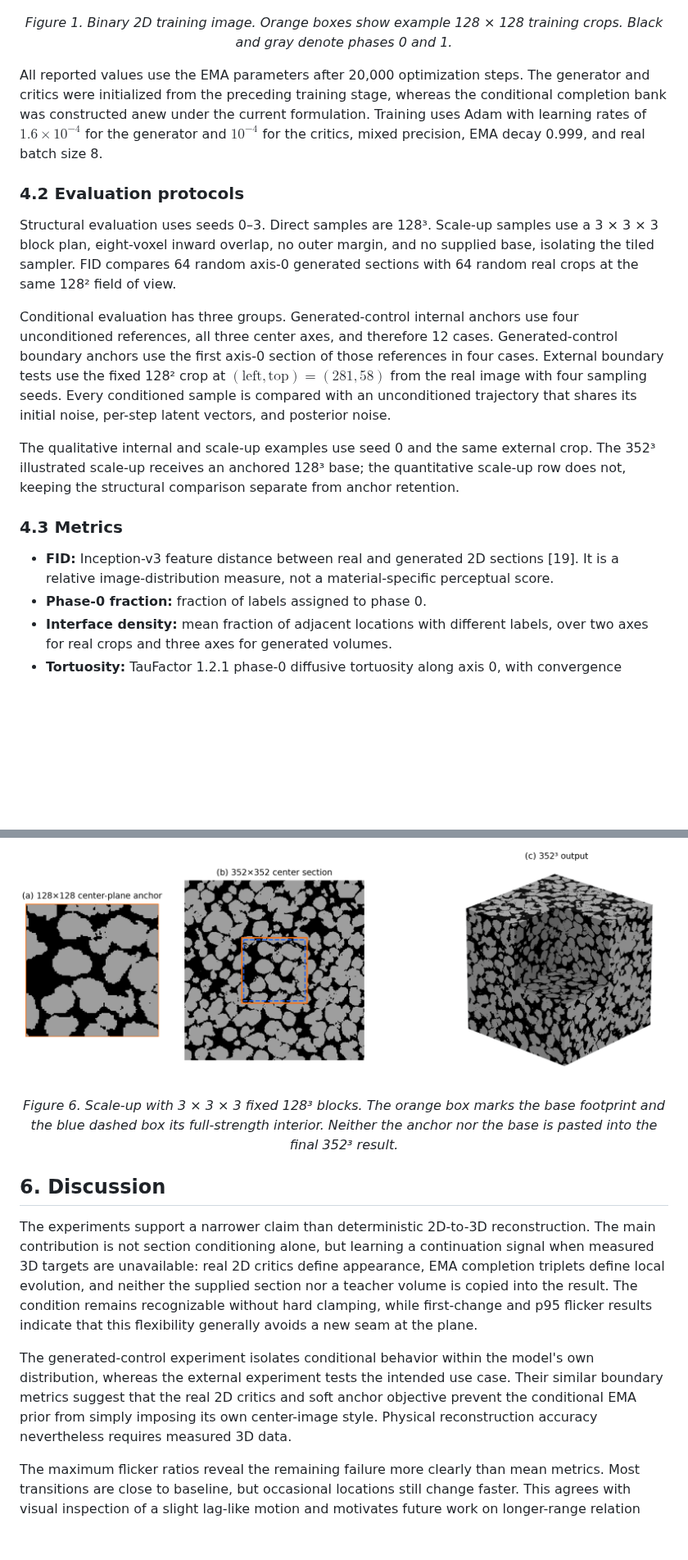
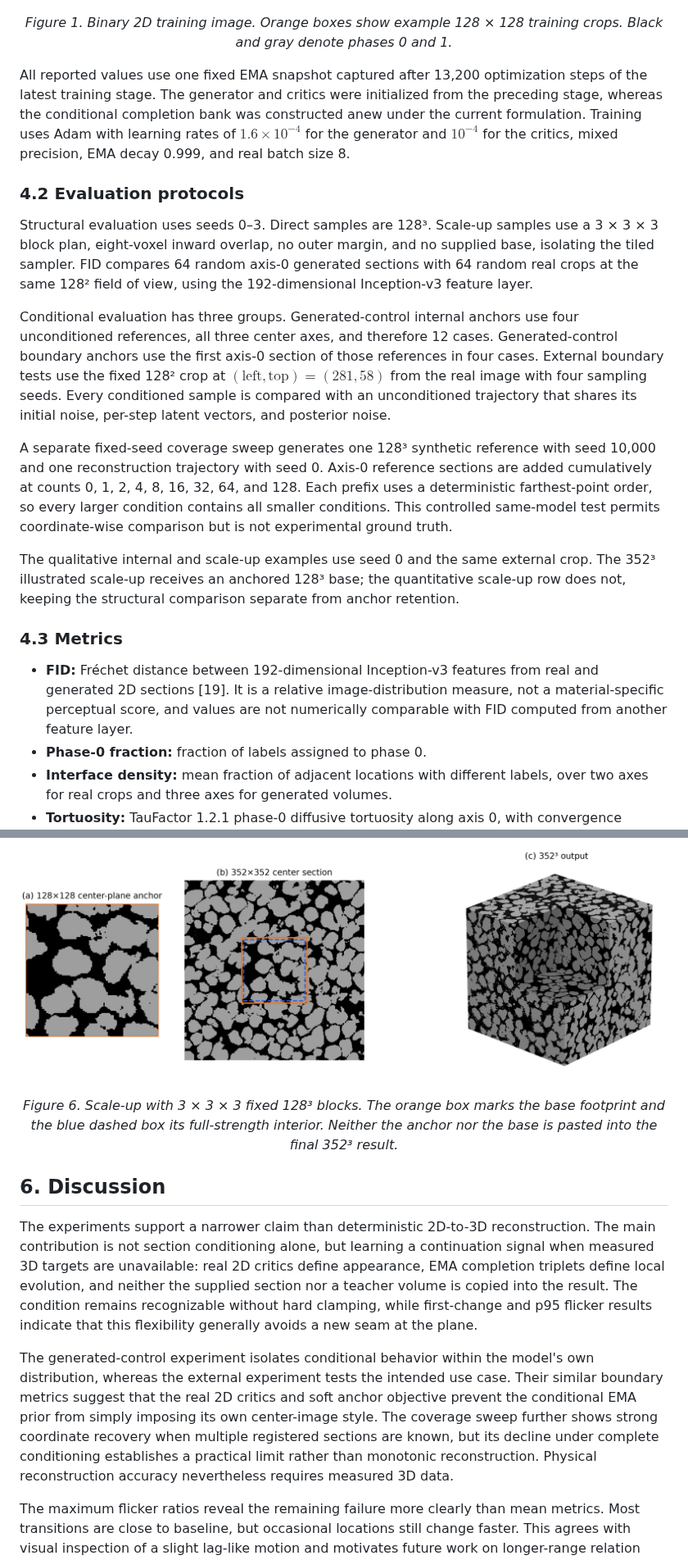
Before and after one commit to phykn/diffusion-gan3d, a Markdown page: PAPER.md, 2 parts joined by grey strips. Shown at 82% size. GitHub-like rendering; pictures changed too: assets/paper/06-scale-up.png; blank space fills up the shorter version.

```diff
--- a/PAPER.md
+++ b/PAPER.md
@@ -146,19 +146,21 @@ The training data consist of one 226 × 690 binary phase map. Phase 0 is treated
 </p>
 <p align="center"><em>Figure 1. Binary 2D training image. Orange boxes show example 128 × 128 training crops. Black and gray denote phases 0 and 1.</em></p>
 
-All reported values use the EMA parameters after 20,000 optimization steps. The generator and critics were initialized from the preceding training stage, whereas the conditional completion bank was constructed anew under the current formulation. Training uses Adam with learning rates of $1.6\times10^{-4}$ for the generator and $10^{-4}$ for the critics, mixed precision, EMA decay 0.999, and real batch size 8.
+All reported values use one fixed EMA snapshot captured after 13,200 optimization steps of the latest training stage. The generator and critics were initialized from the preceding stage, whereas the conditional completion bank was constructed anew under the current formulation. Training uses Adam with learning rates of $1.6\times10^{-4}$ for the generator and $10^{-4}$ for the critics, mixed precision, EMA decay 0.999, and real batch size 8.
 
 ### 4.2 Evaluation protocols
 
-Structural evaluation uses seeds 0–3. Direct samples are 128³. Scale-up samples use a 3 × 3 × 3 block plan, eight-voxel inward overlap, no outer margin, and no supplied base, isolating the tiled sampler. FID compares 64 random axis-0 generated sections with 64 random real crops at the same 128² field of view.
+Structural evaluation uses seeds 0–3. Direct samples are 128³. Scale-up samples use a 3 × 3 × 3 block plan, eight-voxel inward overlap, no outer margin, and no supplied base, isolating the tiled sampler. FID compares 64 random axis-0 generated sections with 64 random real crops at the same 128² field of view, using the 192-dimensional Inception-v3 feature layer.
 
 Conditional evaluation has three groups. Generated-control internal anchors use four unconditioned references, all three center axes, and therefore 12 cases. Generated-control boundary anchors use the first axis-0 section of those references in four cases. External boundary tests use the fixed 128² crop at $(\mathrm{left},\mathrm{top})=(281,58)$ from the real image with four sampling seeds. Every conditioned sample is compared with an unconditioned trajectory that shares its initial noise, per-step latent vectors, and posterior noise.
+
+A separate fixed-seed coverage sweep generates one 128³ synthetic reference with seed 10,000 and one reconstruction trajectory with seed 0. Axis-0 reference sections are added cumulatively at counts 0, 1, 2, 4, 8, 16, 32, 64, and 128. Each prefix uses a deterministic farthest-point order, so every larger condition contains all smaller conditions. This controlled same-model test permits coordinate-wise comparison but is not experimental ground truth.
 
 The qualitative internal and scale-up examples use seed 0 and the same external crop. The 352³ illustrated scale-up receives an anchored 128³ base; the quantitative scale-up row does not, keeping the structural comparison separate from anchor retention.
 
 ### 4.3 Metrics
 
-- **FID:** Inception-v3 feature distance between real and generated 2D sections [19]. It is a relative image-distribution measure, not a material-specific perceptual score.
+- **FID:** Fréchet distance between 192-dimensional Inception-v3 features from real and generated 2D sections [19]. It is a relative image-distribution measure, not a material-specific perceptual score, and values are not numerically comparable with FID computed from another feature layer.
 - **Phase-0 fraction:** fraction of labels assigned to phase 0.
 - **Interface density:** mean fraction of adjacent locations with different labels, over two axes for real crops and three axes for generated volumes.
 - **Tortuosity:** TauFactor 1.2.1 phase-0 diffusive tortuosity along axis 0, with convergence criterion $10^{-3}$ [18].
@@ -221,7 +228,7 @@ The fixed-block sampler produces 352³ voxels with 27 fixed-size tiles at each r
 
 The experiments support a narrower claim than deterministic 2D-to-3D reconstruction. The main contribution is not section conditioning alone, but learning a continuation signal when measured 3D targets are unavailable: real 2D critics define appearance, EMA completion triplets define local evolution, and neither the supplied section nor a teacher volume is copied into the result. The condition remains recognizable without hard clamping, while first-change and p95 flicker results indicate that this flexibility generally avoids a new seam at the plane.
 
-The generated-control experiment isolates conditional behavior within the model's own distribution, whereas the external experiment tests the intended use case. Their similar boundary metrics suggest that the real 2D critics and soft anchor objective prevent the conditional EMA prior from simply imposing its own center-image style. Physical reconstruction accuracy nevertheless requires measured 3D data.
+The generated-control experiment isolates conditional behavior within the model's own distribution, whereas the external experiment tests the intended use case. Their similar boundary metrics suggest that the real 2D critics and soft anchor objective prevent the conditional EMA prior from simply imposing its own center-image style. The coverage sweep further shows strong coordinate recovery when multiple registered sections are known, but its decline under complete conditioning establishes a practical limit rather than monotonic reconstruction. Physical reconstruction accuracy nevertheless requires measured 3D data.
 
 The maximum flicker ratios reveal the remaining failure more clearly than mean metrics. Most transitions are close to baseline, but occasional locations still change faster. This agrees with visual inspection of a slight lag-like motion and motivates future work on longer-range relation critics or sequence-level evaluation rather than stronger pixel copying.
 
```
Also changed, not shown: other parts of PAPER.md (+20 -15 lines), README.md (+1 -1 lines), assets/paper/02-generated-volume.png, assets/paper/03-generated-slices.png, assets/paper/04-anchor-conditioning.png, assets/paper/04-anchor-coverage.png (added), assets/paper/05-boundary-continuation.png, 10 other files.
